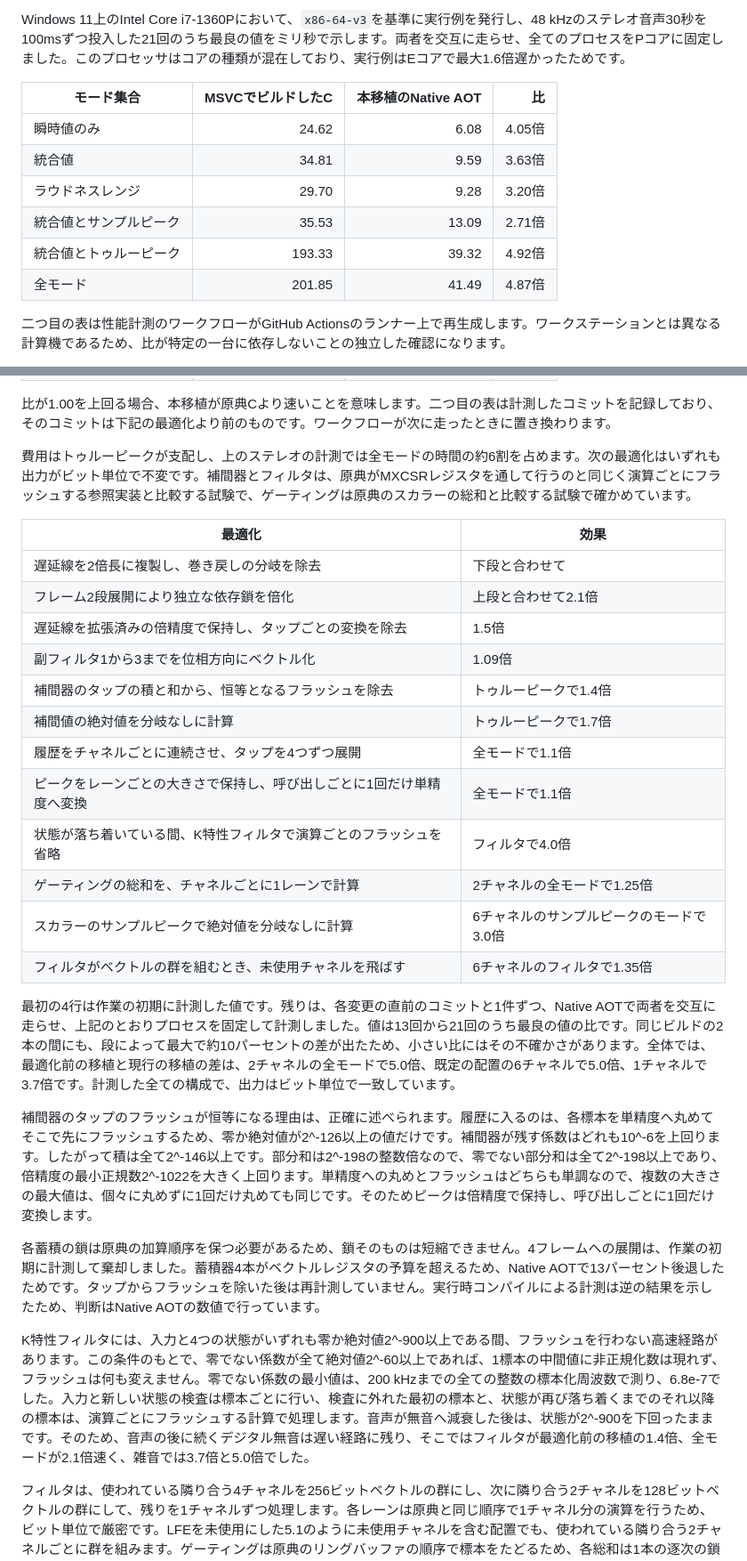
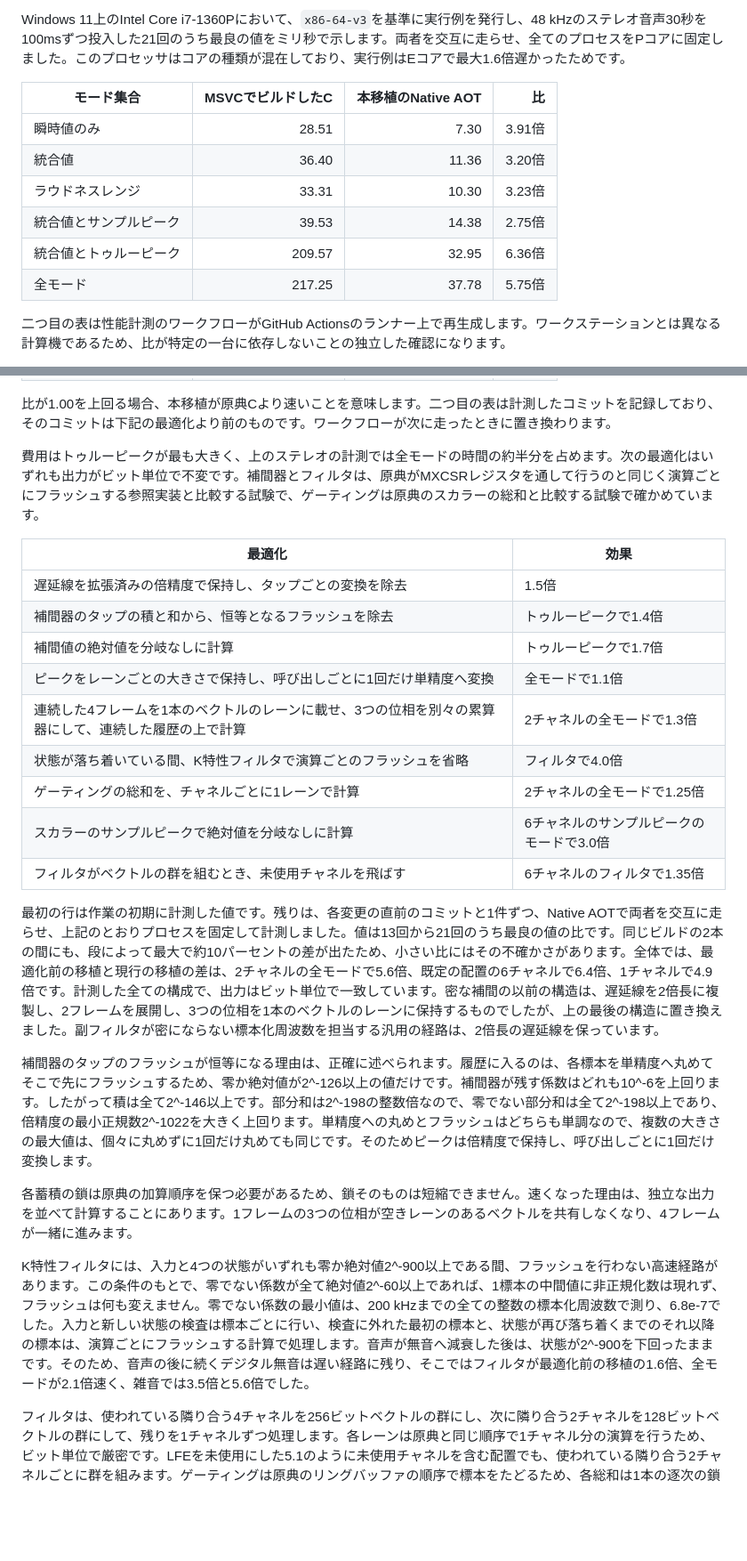
Before and after one commit to routersys/R128Net, a Markdown page: README.ja.md, 2 parts joined by grey strips. Shown at 89% size. Drawn GitHub-style; blank space fills up the shorter version.

Commit message:
日本語版READMEの最適化の説明を最終の構造へ合わせる

```diff
--- a/README.ja.md
+++ b/README.ja.md
@@ -148,12 +148,12 @@ Windows 11上のIntel Core i7-1360Pにおいて、`x86-64-v3`を基準に実行
 
 | モード集合 | MSVCでビルドしたC | 本移植のNative AOT | 比 |
 |---|---:|---:|---:|
-| 瞬時値のみ | 24.62 | 6.08 | 4.05倍 |
-| 統合値 | 34.81 | 9.59 | 3.63倍 |
-| ラウドネスレンジ | 29.70 | 9.28 | 3.20倍 |
-| 統合値とサンプルピーク | 35.53 | 13.09 | 2.71倍 |
-| 統合値とトゥルーピーク | 193.33 | 39.32 | 4.92倍 |
-| 全モード | 201.85 | 41.49 | 4.87倍 |
+| 瞬時値のみ | 28.51 | 7.30 | 3.91倍 |
+| 統合値 | 36.40 | 11.36 | 3.20倍 |
+| ラウドネスレンジ | 33.31 | 10.30 | 3.23倍 |
+| 統合値とサンプルピーク | 39.53 | 14.38 | 2.75倍 |
+| 統合値とトゥルーピーク | 209.57 | 32.95 | 6.36倍 |
+| 全モード | 217.25 | 37.78 | 5.75倍 |
 
 二つ目の表は性能計測のワークフローがGitHub Actionsのランナー上で再生成します。ワークステーションとは異なる計算機であるため、比が特定の一台に依存しないことの独立した確認になります。
 
@@ -174,30 +174,27 @@ GitHub Actionsの`windows-latest`ランナー上のAMD EPYC 9V74 80-Core Process
 
 比が1.00を上回る場合、本移植が原典Cより速いことを意味します。二つ目の表は計測したコミットを記録しており、そのコミットは下記の最適化より前のものです。ワークフローが次に走ったときに置き換わります。
 
-費用はトゥルーピークが支配し、上のステレオの計測では全モードの時間の約6割を占めます。次の最適化はいずれも出力がビット単位で不変です。補間器とフィルタは、原典がMXCSRレジスタを通して行うのと同じく演算ごとにフラッシュする参照実装と比較する試験で、ゲーティングは原典のスカラーの総和と比較する試験で確かめています。
+費用はトゥルーピークが最も大きく、上のステレオの計測では全モードの時間の約半分を占めます。次の最適化はいずれも出力がビット単位で不変です。補間器とフィルタは、原典がMXCSRレジスタを通して行うのと同じく演算ごとにフラッシュする参照実装と比較する試験で、ゲーティングは原典のスカラーの総和と比較する試験で確かめています。
 
 | 最適化 | 効果 |
 |---|---|
-| 遅延線を2倍長に複製し、巻き戻しの分岐を除去 | 下段と合わせて |
-| フレーム2段展開により独立な依存鎖を倍化 | 上段と合わせて2.1倍 |
 | 遅延線を拡張済みの倍精度で保持し、タップごとの変換を除去 | 1.5倍 |
-| 副フィルタ1から3までを位相方向にベクトル化 | 1.09倍 |
 | 補間器のタップの積と和から、恒等となるフラッシュを除去 | トゥルーピークで1.4倍 |
 | 補間値の絶対値を分岐なしに計算 | トゥルーピークで1.7倍 |
-| 履歴をチャネルごとに連続させ、タップを4つずつ展開 | 全モードで1.1倍 |
 | ピークをレーンごとの大きさで保持し、呼び出しごとに1回だけ単精度へ変換 | 全モードで1.1倍 |
+| 連続した4フレームを1本のベクトルのレーンに載せ、3つの位相を別々の累算器にして、連続した履歴の上で計算 | 2チャネルの全モードで1.3倍 |
 | 状態が落ち着いている間、K特性フィルタで演算ごとのフラッシュを省略 | フィルタで4.0倍 |
 | ゲーティングの総和を、チャネルごとに1レーンで計算 | 2チャネルの全モードで1.25倍 |
 | スカラーのサンプルピークで絶対値を分岐なしに計算 | 6チャネルのサンプルピークのモードで3.0倍 |
 | フィルタがベクトルの群を組むとき、未使用チャネルを飛ばす | 6チャネルのフィルタで1.35倍 |
 
-最初の4行は作業の初期に計測した値です。残りは、各変更の直前のコミットと1件ずつ、Native AOTで両者を交互に走らせ、上記のとおりプロセスを固定して計測しました。値は13回から21回のうち最良の値の比です。同じビルドの2本の間にも、段によって最大で約10パーセントの差が出たため、小さい比にはその不確かさがあります。全体では、最適化前の移植と現行の移植の差は、2チャネルの全モードで5.0倍、既定の配置の6チャネルで5.0倍、1チャネルで3.7倍です。計測した全ての構成で、出力はビット単位で一致しています。
+最初の行は作業の初期に計測した値です。残りは、各変更の直前のコミットと1件ずつ、Native AOTで両者を交互に走らせ、上記のとおりプロセスを固定して計測しました。値は13回から21回のうち最良の値の比です。同じビルドの2本の間にも、段によって最大で約10パーセントの差が出たため、小さい比にはその不確かさがあります。全体では、最適化前の移植と現行の移植の差は、2チャネルの全モードで5.6倍、既定の配置の6チャネルで6.4倍、1チャネルで4.9倍です。計測した全ての構成で、出力はビット単位で一致しています。密な補間の以前の構造は、遅延線を2倍長に複製し、2フレームを展開し、3つの位相を1本のベクトルのレーンに保持するものでしたが、上の最後の構造に置き換えました。副フィルタが密にならない標本化周波数を担当する汎用の経路は、2倍長の遅延線を保っています。
 
 補間器のタップのフラッシュが恒等になる理由は、正確に述べられます。履歴に入るのは、各標本を単精度へ丸めてそこで先にフラッシュするため、零か絶対値が2^-126以上の値だけです。補間器が残す係数はどれも10^-6を上回ります。したがって積は全て2^-146以上です。部分和は2^-198の整数倍なので、零でない部分和は全て2^-198以上であり、倍精度の最小正規数2^-1022を大きく上回ります。単精度への丸めとフラッシュはどちらも単調なので、複数の大きさの最大値は、個々に丸めずに1回だけ丸めても同じです。そのためピークは倍精度で保持し、呼び出しごとに1回だけ変換します。
 
-各蓄積の鎖は原典の加算順序を保つ必要があるため、鎖そのものは短縮できません。4フレームへの展開は、作業の初期に計測して棄却しました。蓄積器4本がベクトルレジスタの予算を超えるため、Native AOTで13パーセント後退したためです。タップからフラッシュを除いた後は再計測していません。実行時コンパイルによる計測は逆の結果を示したため、判断はNative AOTの数値で行っています。
+各蓄積の鎖は原典の加算順序を保つ必要があるため、鎖そのものは短縮できません。速くなった理由は、独立な出力を並べて計算することにあります。1フレームの3つの位相が空きレーンのあるベクトルを共有しなくなり、4フレームが一緒に進みます。
 
-K特性フィルタには、入力と4つの状態がいずれも零か絶対値2^-900以上である間、フラッシュを行わない高速経路があります。この条件のもとで、零でない係数が全て絶対値2^-60以上であれば、1標本の中間値に非正規化数は現れず、フラッシュは何も変えません。零でない係数の最小値は、200 kHzまでの全ての整数の標本化周波数で測り、6.8e-7でした。入力と新しい状態の検査は標本ごとに行い、検査に外れた最初の標本と、状態が再び落ち着くまでのそれ以降の標本は、演算ごとにフラッシュする計算で処理します。音声が無音へ減衰した後は、状態が2^-900を下回ったままです。そのため、音声の後に続くデジタル無音は遅い経路に残り、そこではフィルタが最適化前の移植の1.4倍、全モードが2.1倍速く、雑音では3.7倍と5.0倍でした。
+K特性フィルタには、入力と4つの状態がいずれも零か絶対値2^-900以上である間、フラッシュを行わない高速経路があります。この条件のもとで、零でない係数が全て絶対値2^-60以上であれば、1標本の中間値に非正規化数は現れず、フラッシュは何も変えません。零でない係数の最小値は、200 kHzまでの全ての整数の標本化周波数で測り、6.8e-7でした。入力と新しい状態の検査は標本ごとに行い、検査に外れた最初の標本と、状態が再び落ち着くまでのそれ以降の標本は、演算ごとにフラッシュする計算で処理します。音声が無音へ減衰した後は、状態が2^-900を下回ったままです。そのため、音声の後に続くデジタル無音は遅い経路に残り、そこではフィルタが最適化前の移植の1.6倍、全モードが2.1倍速く、雑音では3.5倍と5.6倍でした。
 
 フィルタは、使われている隣り合う4チャネルを256ビットベクトルの群にし、次に隣り合う2チャネルを128ビットベクトルの群にして、残りを1チャネルずつ処理します。各レーンは原典と同じ順序で1チャネル分の演算を行うため、ビット単位で厳密です。LFEを未使用にした5.1のように未使用チャネルを含む配置でも、使われている隣り合う2チャネルごとに群を組みます。ゲーティングは原典のリングバッファの順序で標本をたどるため、各総和は1本の逐次の鎖のままであり、チャネルをレーンごとに並列に加算します。
 
```
Also changed, not shown: other parts of README.ja.md (+1 -1 lines).
